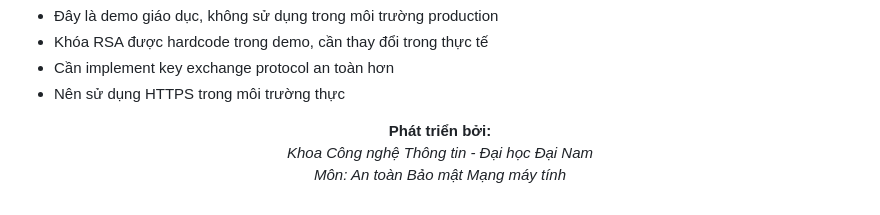
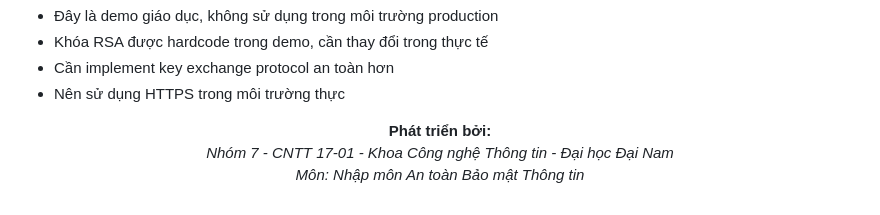
Before and after one commit to YeNhi22/NHOM_7-ATBMTT, a Markdown page: README.md, the part around the change. Rendered like a GitHub page.

```diff
--- a/README.md
+++ b/README.md
@@ -149,6 +149,6 @@ cd secure-audio-chat</code></pre>
 
 <p align="center">
   <strong>Phát triển bởi:</strong><br>
-  <em>Khoa Công nghệ Thông tin - Đại học Đại Nam</em><br>
-  <em>Môn: An toàn Bảo mật Mạng máy tính</em>
+  <em>Nhóm 7 - CNTT 17-01 - Khoa Công nghệ Thông tin - Đại học Đại Nam</em><br>
+  <em>Môn: Nhập môn An toàn Bảo mật Thông tin</em>
 </p>
```
